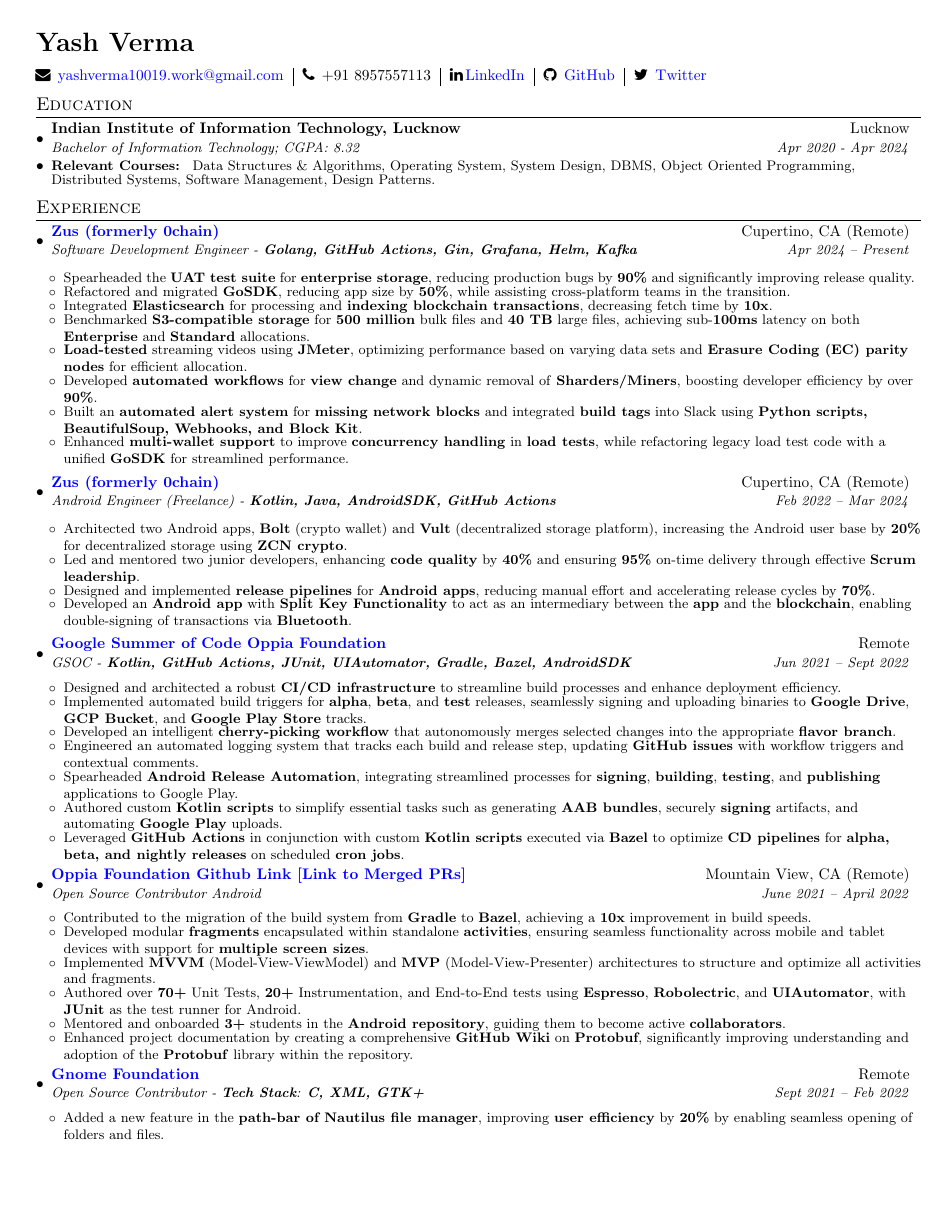
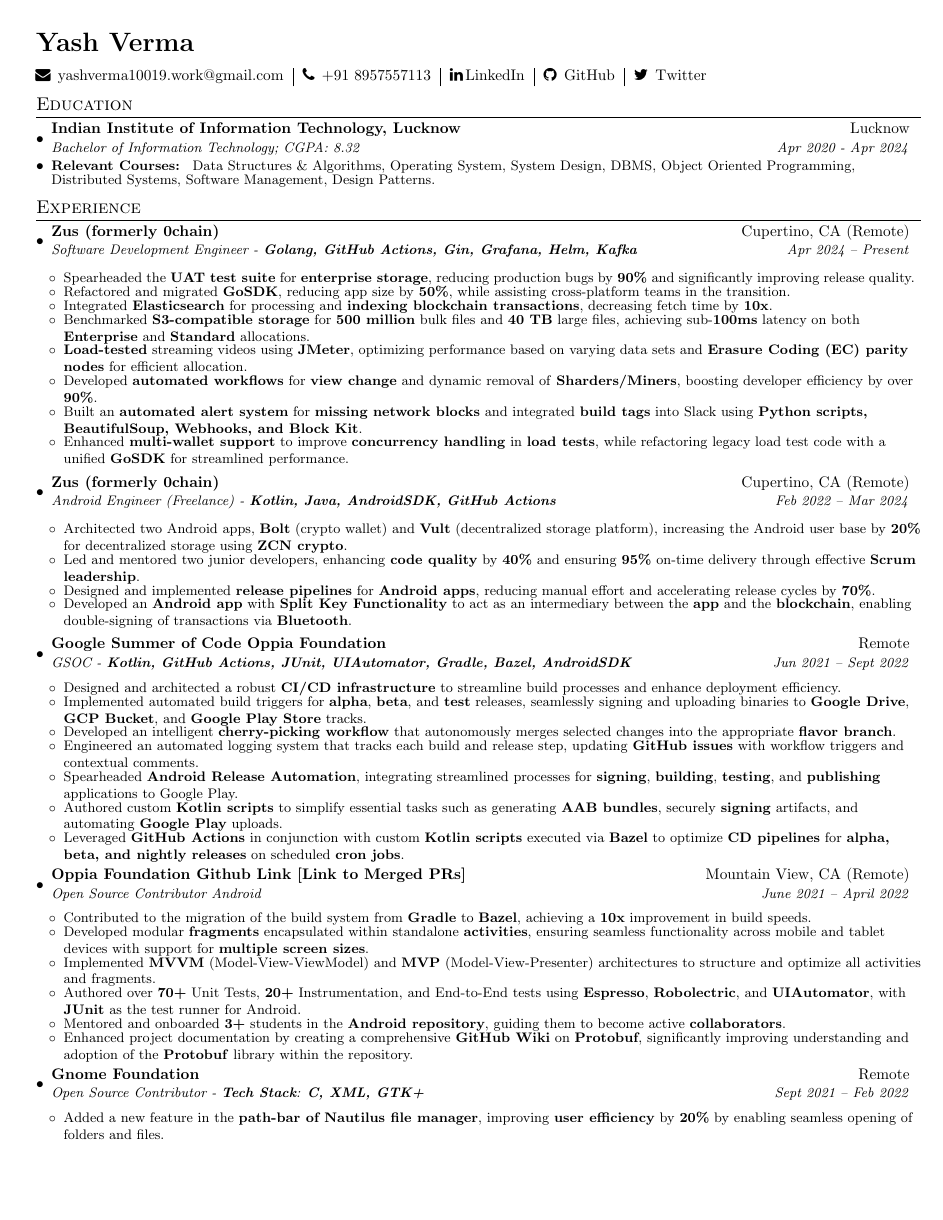
Before and after one commit to yash10019coder/resume, a LaTeX CV (Yash_Verma_CV_Remote.tex): page 1 of 2. Compiled offline with pdfLaTeX.

Commit message:
fix resume colors

```diff
--- a/Yash_Verma_CV_Remote.tex
+++ b/Yash_Verma_CV_Remote.tex
@@ -15,9 +15,9 @@
 
 \hypersetup{
     colorlinks=true,
-    linkcolor=blue,
+    linkcolor=black,
     filecolor=magenta,
-    urlcolor=blue,
+    urlcolor=black,
     pdftitle={Yash Verma's CV},
     pdfpagemode=FullScreen,
     }
```
Also changed, not shown: Yash_Verma_CV_Remote.pdf.
